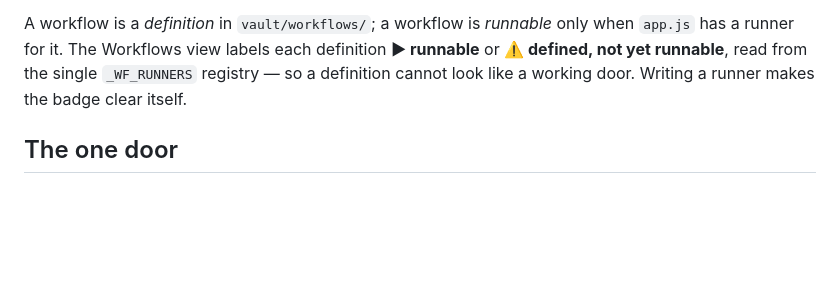
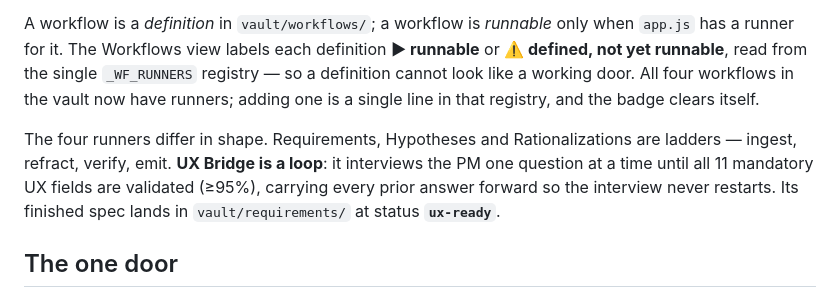
Before and after one commit to o3willard-AI/Prism, a Markdown page: README.md, the part around the change. GitHub-like rendering; blank space fills up the shorter version.

```diff
--- a/README.md
+++ b/README.md
@@ -97,7 +97,15 @@ A workflow is a *definition* in `vault/workflows/`; a workflow is
 *runnable* only when `app.js` has a runner for it. The Workflows view labels
 each definition **▶ runnable** or **⚠️ defined, not yet runnable**, read from
 the single `_WF_RUNNERS` registry — so a definition cannot look like a
-working door. Writing a runner makes the badge clear itself.
+working door. All four workflows in the vault now have runners; adding one is
+a single line in that registry, and the badge clears itself.
+
+The four runners differ in shape. Requirements, Hypotheses and
+Rationalizations are ladders — ingest, refract, verify, emit. **UX Bridge is
+a loop**: it interviews the PM one question at a time until all 11 mandatory
+UX fields are validated (≥95%), carrying every prior answer forward so the
+interview never restarts. Its finished spec lands in `vault/requirements/` at
+status **`ux-ready`**.
 
 ## The one door
 
```
Also changed, not shown: lenscraft/04-ui-friction-audit.md (+60 -0 lines).
